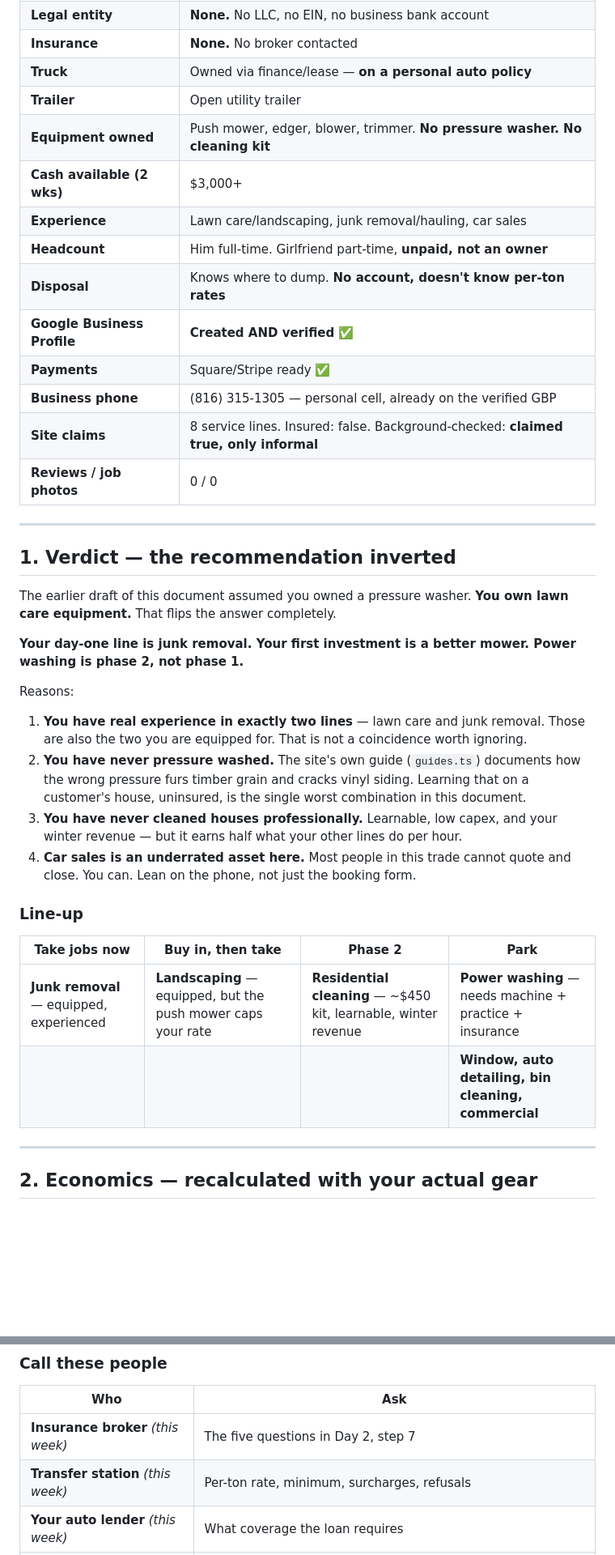
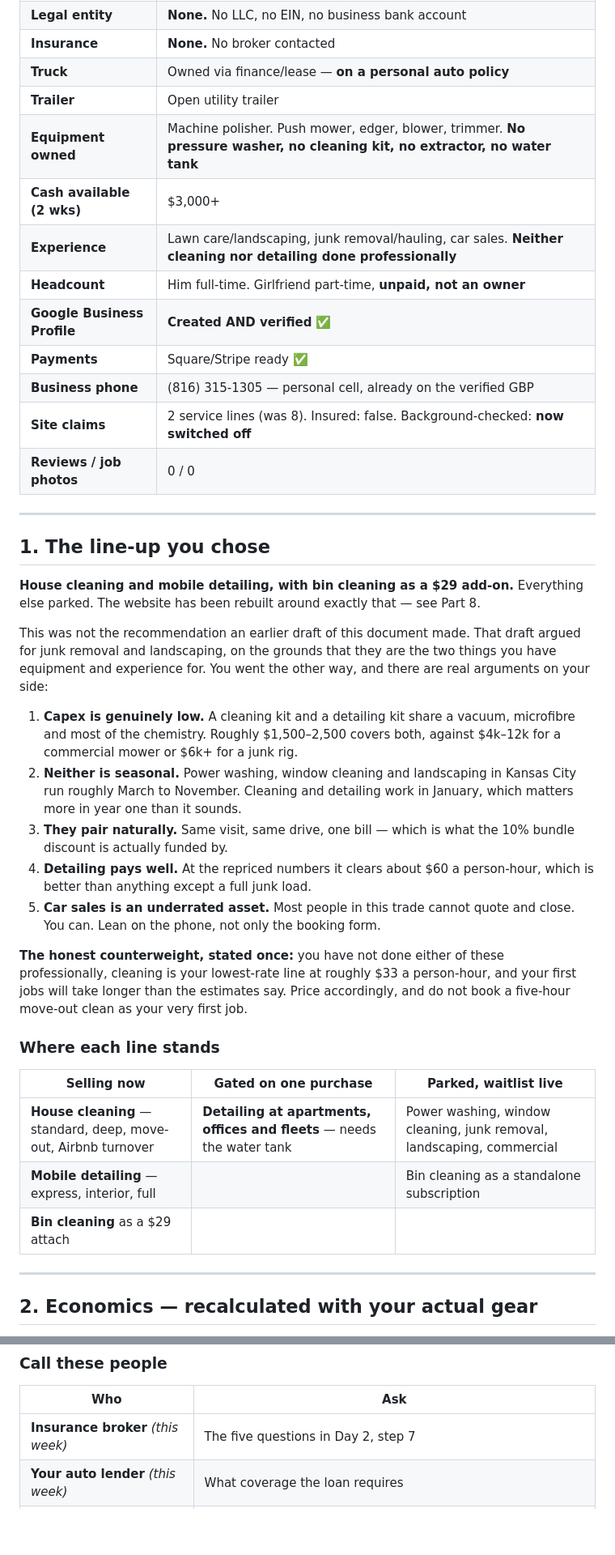
Before and after one commit to naffari/lunova-, a Markdown page: docs/business-readiness.md, 2 parts joined by grey strips. Shown at 81% size. Drawn GitHub-style; blank space fills up the shorter version.

```diff
--- a/docs/business-readiness.md
+++ b/docs/business-readiness.md
@@ -17,47 +17,54 @@ it actually stands today.
 | **Insurance** | **None.** No broker contacted |
 | **Truck** | Owned via finance/lease — **on a personal auto policy** |
 | **Trailer** | Open utility trailer |
-| **Equipment owned** | Push mower, edger, blower, trimmer. **No pressure washer. No cleaning kit** |
+| **Equipment owned** | Machine polisher. Push mower, edger, blower, trimmer. **No pressure washer, no cleaning kit, no extractor, no water tank** |
 | **Cash available (2 wks)** | $3,000+ |
-| **Experience** | Lawn care/landscaping, junk removal/hauling, car sales |
+| **Experience** | Lawn care/landscaping, junk removal/hauling, car sales. **Neither cleaning nor detailing done professionally** |
 | **Headcount** | Him full-time. Girlfriend part-time, **unpaid, not an owner** |
-| **Disposal** | Knows where to dump. **No account, doesn't know per-ton rates** |
 | **Google Business Profile** | **Created AND verified** ✅ |
 | **Payments** | Square/Stripe ready ✅ |
 | **Business phone** | (816) 315-1305 — personal cell, already on the verified GBP |
-| **Site claims** | 8 service lines. Insured: false. Background-checked: **claimed true, only informal** |
+| **Site claims** | 2 service lines (was 8). Insured: false. Background-checked: **now switched off** |
 | **Reviews / job photos** | 0 / 0 |
 
 ---
 
-## 1. Verdict — the recommendation inverted
+## 1. The line-up you chose
 
-The earlier draft of this document assumed you owned a pressure washer. **You
-own lawn care equipment.** That flips the answer completely.
+**House cleaning and mobile detailing, with bin cleaning as a $29 add-on.**
+Everything else parked. The website has been rebuilt around exactly that —
+see Part 8.
 
-**Your day-one line is junk removal. Your first investment is a better mower.
-Power washing is phase 2, not phase 1.**
+This was not the recommendation an earlier draft of this document made. That
+draft argued for junk removal and landscaping, on the grounds that they are the
+two things you have equipment and experience for. You went the other way, and
+there are real arguments on your side:
 
-Reasons:
+1. **Capex is genuinely low.** A cleaning kit and a detailing kit share a
+   vacuum, microfibre and most of the chemistry. Roughly $1,500–2,500 covers
+   both, against $4k–12k for a commercial mower or $6k+ for a junk rig.
+2. **Neither is seasonal.** Power washing, window cleaning and landscaping in
+   Kansas City run roughly March to November. Cleaning and detailing work in
+   January, which matters more in year one than it sounds.
+3. **They pair naturally.** Same visit, same drive, one bill — which is what the
+   10% bundle discount is actually funded by.
+4. **Detailing pays well.** At the repriced numbers it clears about $60 a
+   person-hour, which is better than anything except a full junk load.
+5. **Car sales is an underrated asset.** Most people in this trade cannot quote
+   and close. You can. Lean on the phone, not only the booking form.
 
-1. **You have real experience in exactly two lines** — lawn care and junk
-   removal. Those are also the two you are equipped for. That is not a
-   coincidence worth ignoring.
-2. **You have never pressure washed.** The site's own guide (`guides.ts`)
-   documents how the wrong pressure furs timber grain and cracks vinyl siding.
-   Learning that on a customer's house, uninsured, is the single worst
-   combination in this document.
-3. **You have never cleaned houses professionally.** Learnable, low capex, and
-   your winter revenue — but it earns half what your other lines do per hour.
-4. **Car sales is an underrated asset here.** Most people in this trade cannot
-   quote and close. You can. Lean on the phone, not just the booking form.
+**The honest counterweight, stated once:** you have not done either of these
+professionally, cleaning is your lowest-rate line at roughly $33 a person-hour,
+and your first jobs will take longer than the estimates say. Price accordingly,
+and do not book a five-hour move-out clean as your very first job.
 
-### Line-up
+### Where each line stands
 
-| Take jobs now | Buy in, then take | Phase 2 | Park |
-| --- | --- | --- | --- |
-| **Junk removal** — equipped, experienced | **Landscaping** — equipped, but the push mower caps your rate | **Residential cleaning** — ~$450 kit, learnable, winter revenue | **Power washing** — needs machine + practice + insurance |
-| | | | **Window, auto detailing, bin cleaning, commercial** |
+| Selling now | Gated on one purchase | Parked, waitlist live |
+| --- | --- | --- |
+| **House cleaning** — standard, deep, move-out, Airbnb turnover | **Detailing at apartments, offices and fleets** — needs the water tank | Power washing, window cleaning, junk removal, landscaping, commercial |
+| **Mobile detailing** — express, interior, full | | Bin cleaning as a standalone subscription |
+| **Bin cleaning** as a $29 attach | | |
 
 ---
 
@@ -304,7 +310,6 @@ Things I could not confirm and you should not take from this document.
 | Who | Ask |
 | --- | --- |
 | **Insurance broker** *(this week)* | The five questions in Day 2, step 7 |
-| **Transfer station** *(this week)* | Per-ton rate, minimum, surcharges, refusals |
 | **Your auto lender** *(this week)* | What coverage the loan requires |
 | **Kansas City MO city clerk** | Do I need a city business/occupational license to work in city limits? Same question for the other cities you market |
 | **CPA licensed in MO and KS** *(this month)* | Sales tax — see below |
```
Also changed, not shown: other parts of docs/business-readiness.md (+166 -122 lines).
